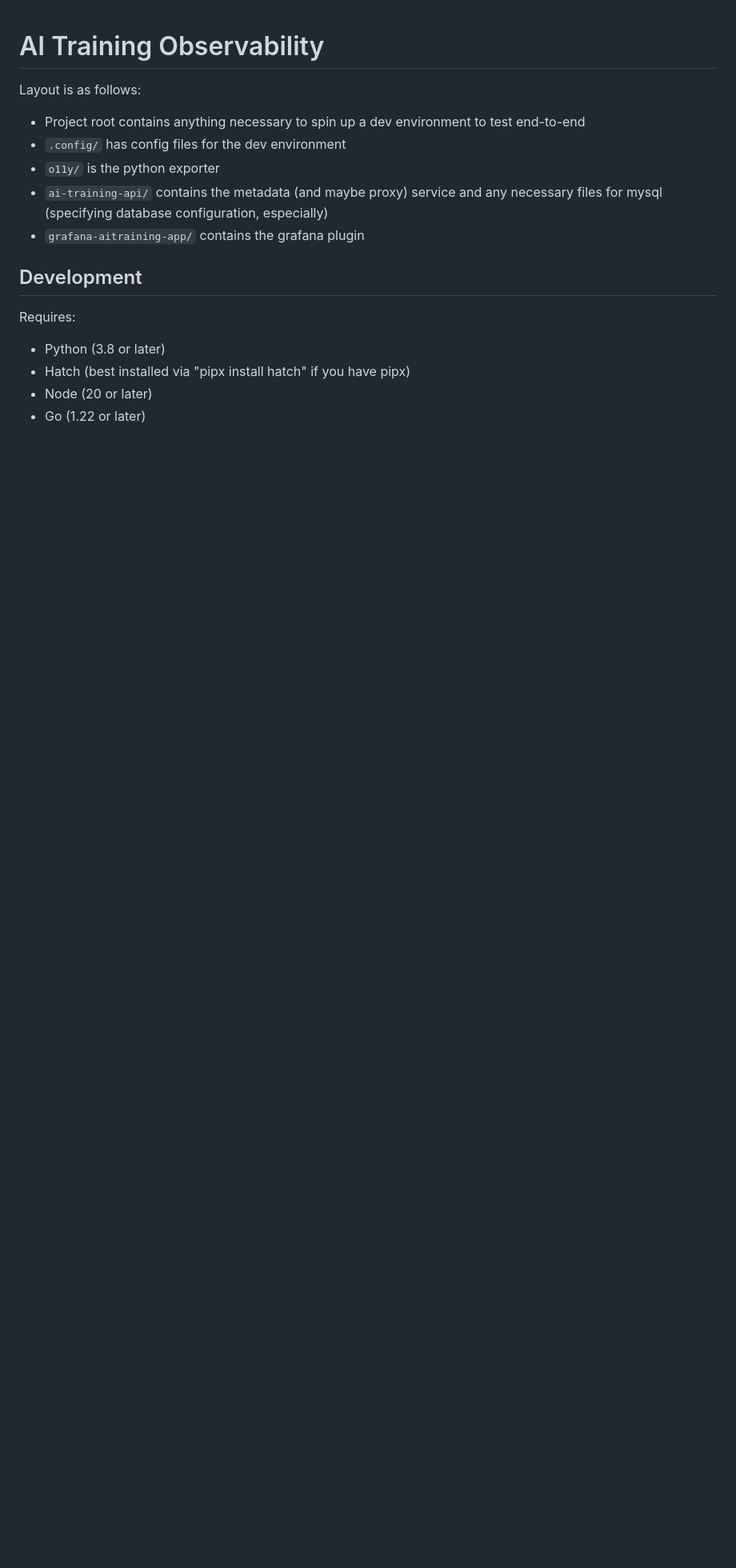
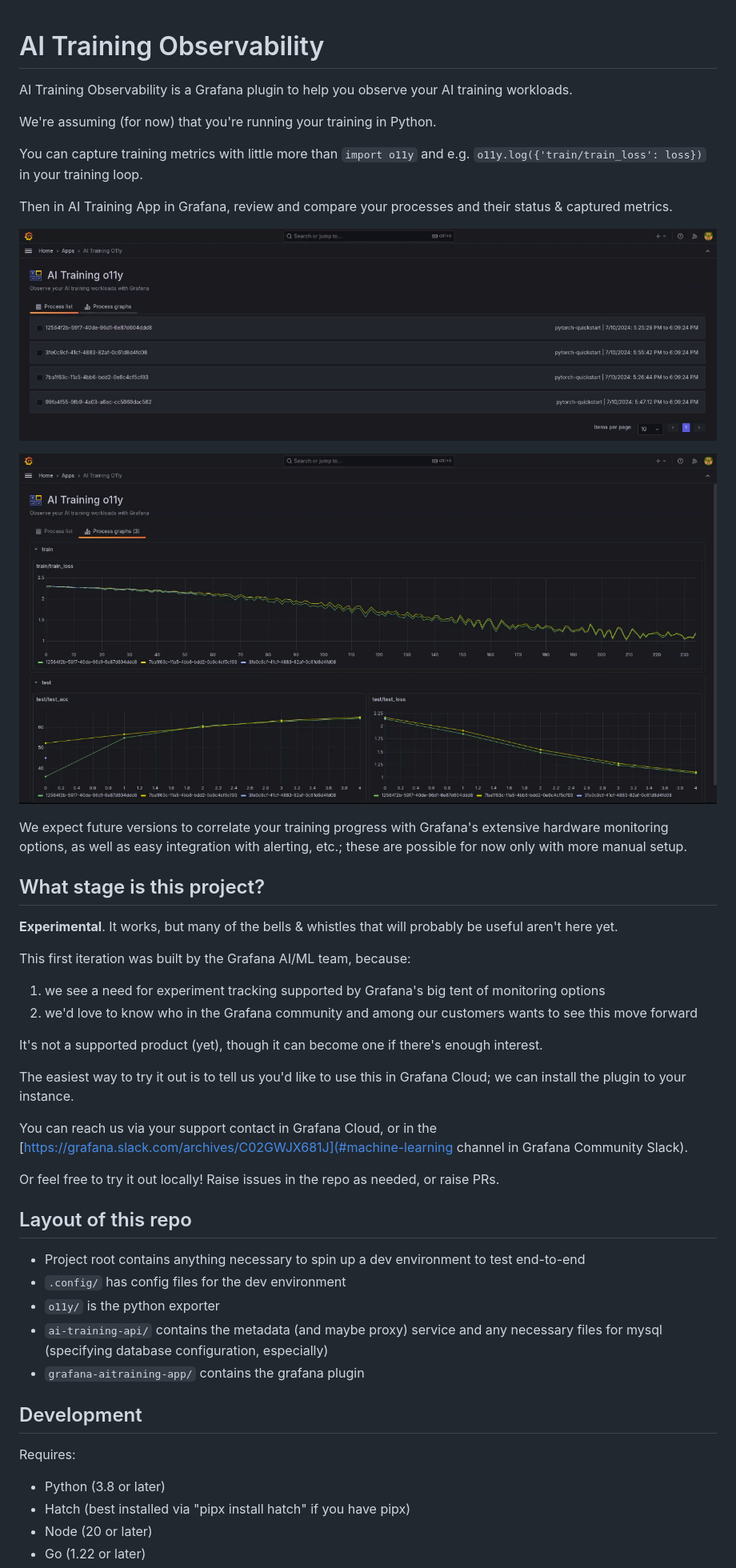
Before and after one commit to grafana/ai-training-o11y, a Markdown page: README.md, the part around the change printed below. Shown: that part at 80% size. Rendered like a GitHub page; pictures changed too: images/screenshot_graphs.png (added), images/screenshot_processes.png (added); blank space fills up the shorter version.

Commit message:
intro and contact in readme (#117)

```diff
--- a/README.md
+++ b/README.md
@@ -1,6 +1,37 @@
 # AI Training Observability
 
-Layout is as follows:
+AI Training Observability is a Grafana plugin to help you observe your AI training workloads.
+
+We're assuming (for now) that you're running your training in Python.
+
+You can capture training metrics with little more than `import o11y` and e.g. `o11y.log({'train/train_loss': loss})` in your training loop.
+
+Then in AI Training App in Grafana, review and compare your processes and their status & captured metrics.
+
+![alt text](images/screenshot_processes.png)
+
+![alt text](images/screenshot_graphs.png)
+
+We expect future versions to correlate your training progress with Grafana's extensive hardware monitoring options, as well as easy integration with alerting, etc.; these are possible for now only with more manual setup.
+
+## What stage is this project?
+
+**Experimental**. It works, but many of the bells & whistles that will probably be useful aren't here yet.
+
+This first iteration was built by the Grafana AI/ML team, because:
+
+1) we see a need for experiment tracking supported by Grafana's big tent of monitoring options
+2) we'd love to know who in the Grafana community and among our customers wants to see this move forward
+
+It's not a supported product (yet), though it can become one if there's enough interest.
+
+The easiest way to try it out is to tell us you'd like to use this in Grafana Cloud; we can install the plugin to your instance.
+
+You can reach us via your support contact in Grafana Cloud, or in the [https://grafana.slack.com/archives/C02GWJX681J](#machine-learning channel in Grafana Community Slack).
+
+Or feel free to try it out locally! Raise issues in the repo as needed, or raise PRs.
+
+## Layout of this repo
 
 - Project root contains anything necessary to spin up a dev environment to test end-to-end
 - `.config/` has config files for the dev environment
```
Also changed, not shown: other parts of README.md (+1 -1 lines).
